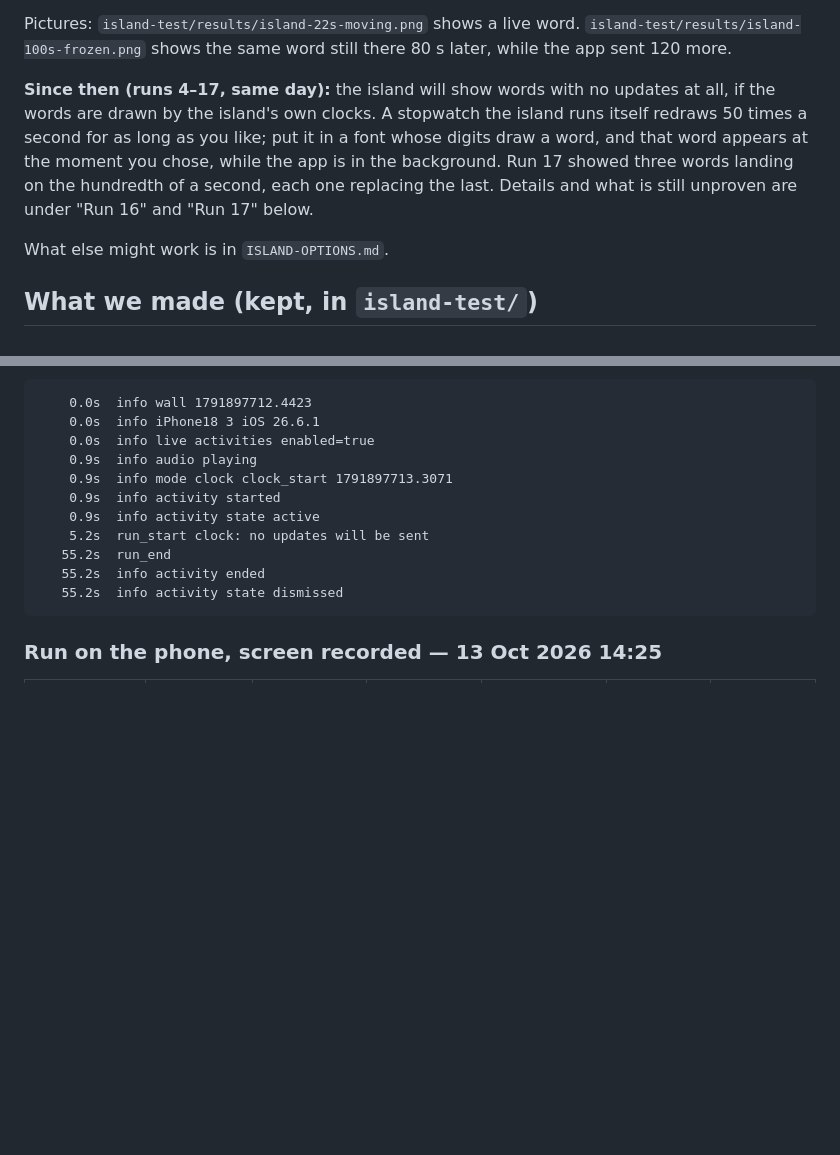
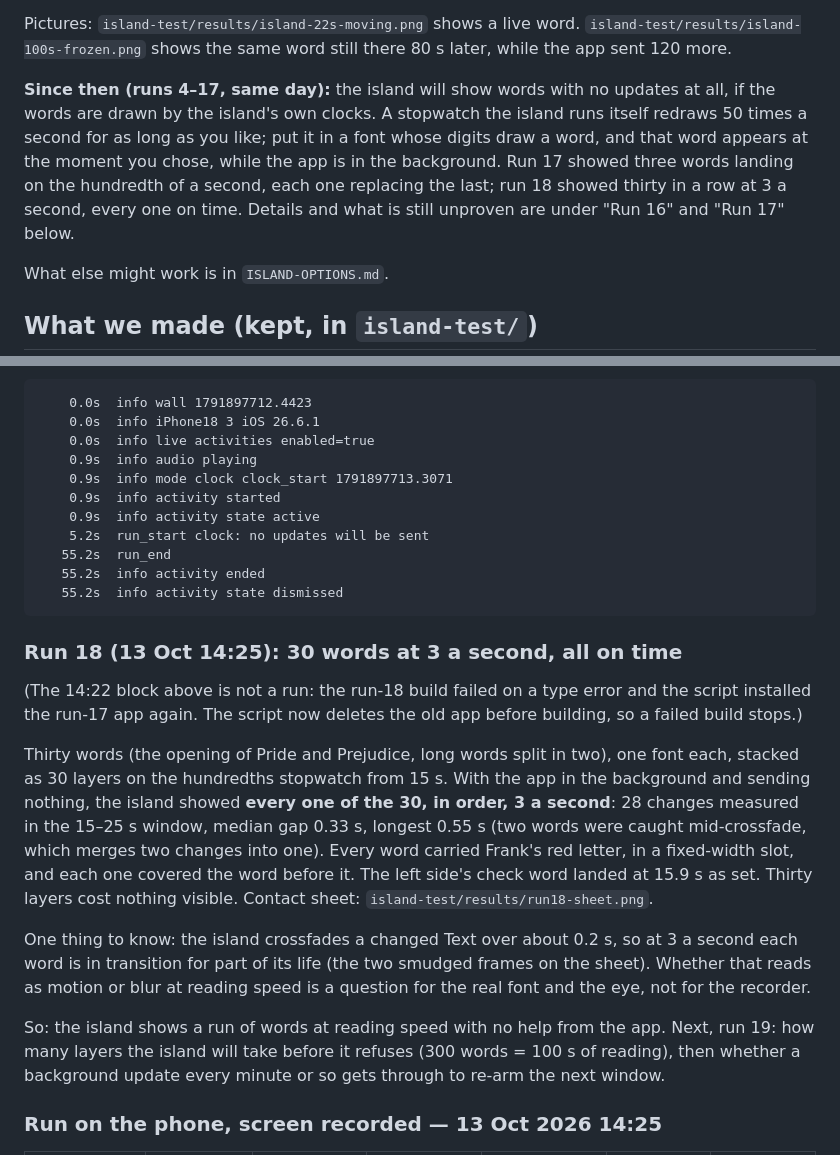
Before and after one commit to Ozzimandius84/IOS-TTS-TV, a Markdown page: ISLAND-TEST.md, 2 parts joined by grey strips. Rendered like a GitHub page; blank space fills up the shorter version.

Commit message:
Island test, run 18 write-up: all 30 words at 3 a second shown by the island with no app updates
Co-Authored-By: Claude Fable 5.1 <noreply@anthropic.com>
Claude-Session: https://claude.ai/code/session_018Zxn9jhgRySQcoS8Mkxcsa

````diff
--- a/ISLAND-TEST.md
+++ b/ISLAND-TEST.md
@@ -25,7 +25,7 @@ The final run, from the Mac's recording of the phone's screen and the phone's ow
 
 Pictures: `island-test/results/island-22s-moving.png` shows a live word. `island-test/results/island-100s-frozen.png` shows the same word still there 80 s later, while the app sent 120 more.
 
-**Since then (runs 4–17, same day):** the island will show words with no updates at all, if the words are drawn by the island's own clocks. A stopwatch the island runs itself redraws 50 times a second for as long as you like; put it in a font whose digits draw a word, and that word appears at the moment you chose, while the app is in the background. Run 17 showed three words landing on the hundredth of a second, each one replacing the last. Details and what is still unproven are under "Run 16" and "Run 17" below.
+**Since then (runs 4–17, same day):** the island will show words with no updates at all, if the words are drawn by the island's own clocks. A stopwatch the island runs itself redraws 50 times a second for as long as you like; put it in a font whose digits draw a word, and that word appears at the moment you chose, while the app is in the background. Run 17 showed three words landing on the hundredth of a second, each one replacing the last; run 18 showed thirty in a row at 3 a second, every one on time. Details and what is still unproven are under "Run 16" and "Run 17" below.
 
 What else might work is in `ISLAND-OPTIONS.md`.
 
@@ -676,6 +676,16 @@ Look at results/screen/frames/ to see WHAT was drawn: words in Frank's red-lette
    55.2s  info activity state dismissed
 ```
 
+### Run 18 (13 Oct 14:25): 30 words at 3 a second, all on time
+
+(The 14:22 block above is not a run: the run-18 build failed on a type error and the script installed the run-17 app again. The script now deletes the old app before building, so a failed build stops.)
+
+Thirty words (the opening of Pride and Prejudice, long words split in two), one font each, stacked as 30 layers on the hundredths stopwatch from 15 s. With the app in the background and sending nothing, the island showed **every one of the 30, in order, 3 a second**: 28 changes measured in the 15–25 s window, median gap 0.33 s, longest 0.55 s (two words were caught mid-crossfade, which merges two changes into one). Every word carried Frank's red letter, in a fixed-width slot, and each one covered the word before it. The left side's check word landed at 15.9 s as set. Thirty layers cost nothing visible. Contact sheet: `island-test/results/run18-sheet.png`.
+
+One thing to know: the island crossfades a changed Text over about 0.2 s, so at 3 a second each word is in transition for part of its life (the two smudged frames on the sheet). Whether that reads as motion or blur at reading speed is a question for the real font and the eye, not for the recorder.
+
+So: the island shows a run of words at reading speed with no help from the app. Next, run 19: how many layers the island will take before it refuses (300 words = 100 s of reading), then whether a background update every minute or so gets through to re-arm the next window.
+
 ### Run on the phone, screen recorded — 13 Oct 2026 14:25
 
 | side of the camera | what is there | seconds away | changes seen | changes a second | median gap | longest gap |
````
